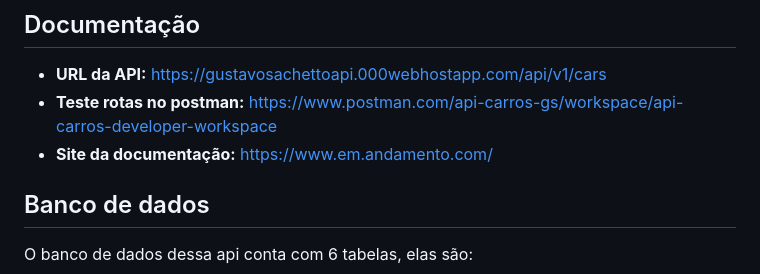
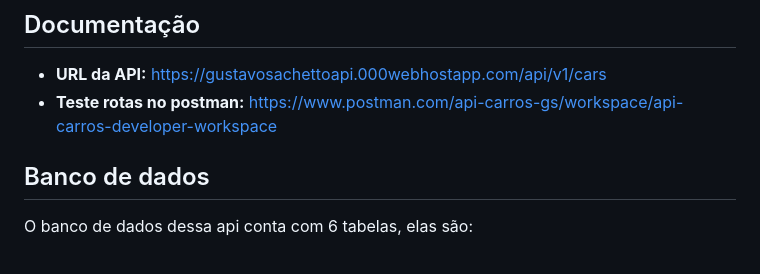
Before and after one commit to GustavoSachetto/Api-carros, a Markdown page: README.md, the part around the change. GitHub-like rendering.

```diff
--- a/README.md
+++ b/README.md
@@ -16,7 +16,6 @@ Para construir uma __API-REST-FULL__ tive que estudar muitos conceitos que me tr
 ## Documentação
 * __URL da API:__ https://gustavosachettoapi.000webhostapp.com/api/v1/cars
 * __Teste rotas no postman:__ https://www.postman.com/api-carros-gs/workspace/api-carros-developer-workspace
-* __Site da documentação:__ https://www.em.andamento.com/
 
 ## Banco de dados
 O banco de dados dessa api conta com 6 tabelas, elas são:
```
